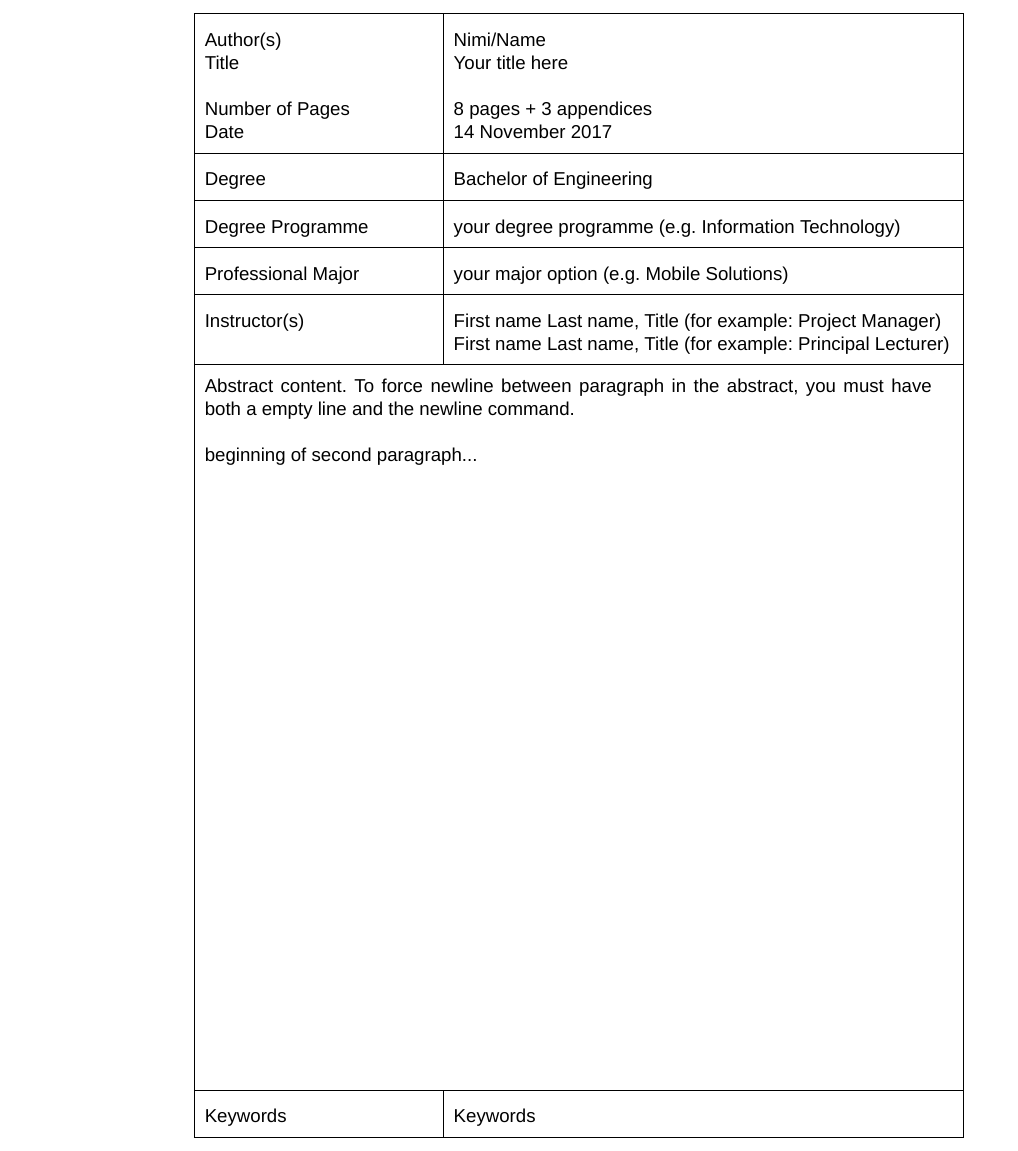
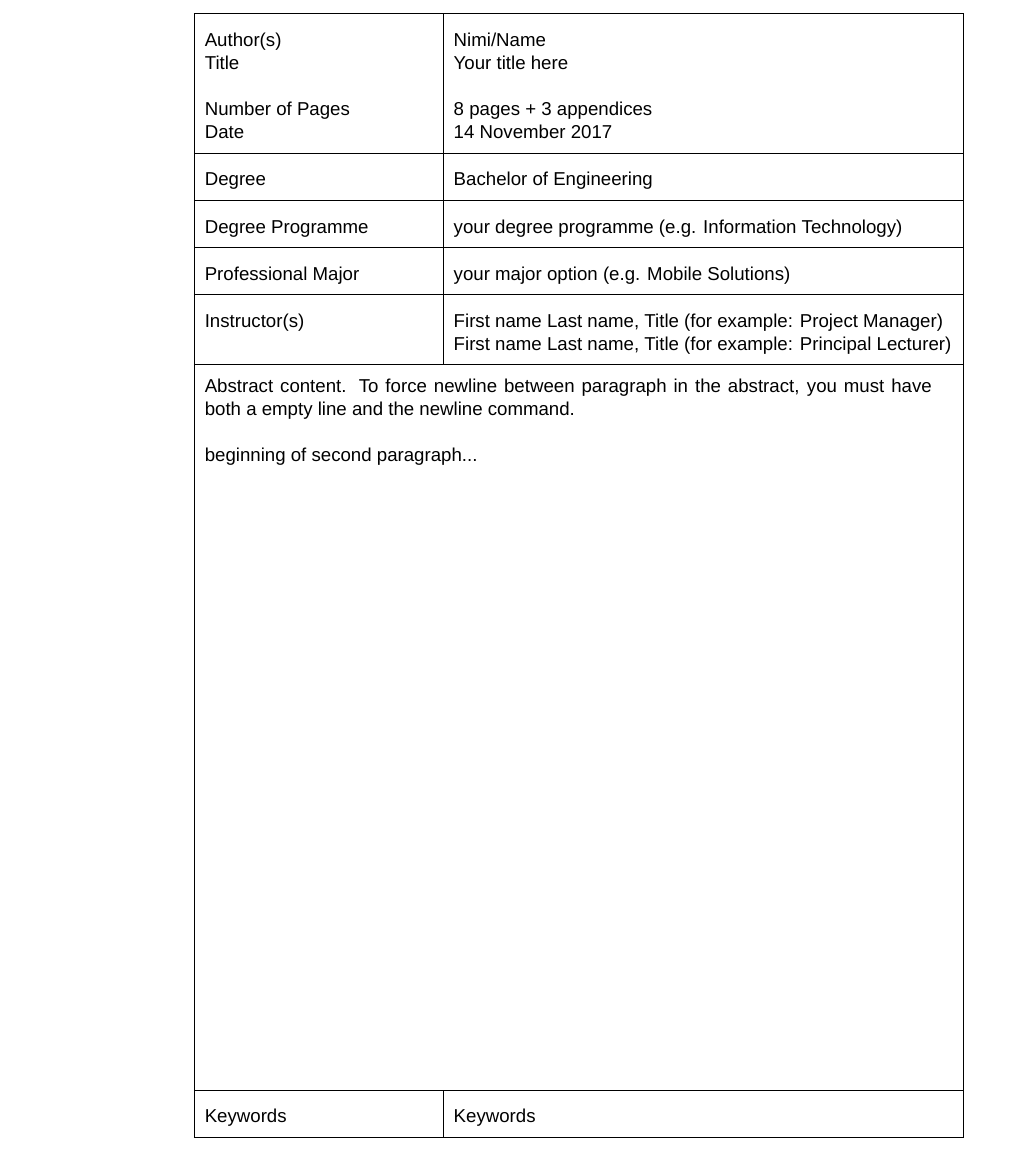
Before and after one commit to panunu/metropolia-thesis-latex, a LaTeX thesis (thesis.tex, which reads chapters/0info.tex, style/style.tex): part of page 3 of 17, cut so that both start at the same text. Compiled offline with XeLaTeX.

Commit message:
proper multi-language support
for example since there should be English abstract even if the thesis is in Finnish

```diff
--- a/chapters/0info.tex
+++ b/chapters/0info.tex
@@ -1,15 +1,18 @@
 % Global information (title of your thesis, your name, degree programme, major, etc.)
 
-\def\thesislang{finnish} %change this depending on your language. "english" is the only
-% other supported language currently. If someone has the swedish, please contribute!
+\def\thesislang{finnish} %change this depending on the main language of the thesis.
+% "english" is the only other supported language currently. If someone has the swedish, please contribute!
+
+\def\secondlang{english} %if the main language is Finnish (or Swedish), you must have 2 abstracts (one in Finnish (or Swedish) and one in English)
+%If the main language is English and that you are native Finnish (or Swedish) speaker, you must have also abstract in your native language on top of the English one.
 
 \author{Nimi/Name} %your first name and last name
-\def\thesis{Insinöörityö/Thesis} %delete the half that is not your main language
+\def\thesis{Insinöörityö/Thesis}%keep the half based on the main thesis language
 %was Opinnäytetyö
 
 \def\alaotsikko{Alaotsikko/Subtitle} %if you don't have subtitle, empty {} it (but don't delete that line)
 
-%Finnish section
+%Finnish section, for title/abstract
 \def\otsikko{Opinnäytetyön otsikko}
 \def\tutkinto{Tutkinto (esim. Insinööri (AMK))} % change to your needs, e.g. "YAMK", etc.
 \def\kohjelma{Koulutusohjelma (esim. Tieto\textendash ja viestintätekniikka)}
--- a/style/style.tex
+++ b/style/style.tex
@@ -4,7 +4,7 @@
 % to see how the font files were manually added (after downloading them: https://pagure.io/liberation-fonts/ )
 
 \documentclass[11pt,a4paper,oneside,article]{memoir}
-\usepackage[\thesislang]{babel}
+\usepackage[\secondlang,\thesislang]{babel}% finnish english swedish
 \usepackage{iflang}
 \usepackage{amsmath}
 \usepackage{amsfonts}
--- a/thesis.tex
+++ b/thesis.tex
@@ -130,6 +132,7 @@
 %----------------------------------------------------------------------------------------
 
 \pagestyle{abstract}
+\begin{otherlanguage}{english}
 {\renewcommand{\arraystretch}{2}%
 \begin{tabular}{ | p{4,7cm} | p{10,3cm} |}
   \hline
```
Also changed, not shown: chapters/0info.tex (2 more changed lines), thesis.tex (3 more changed lines).
